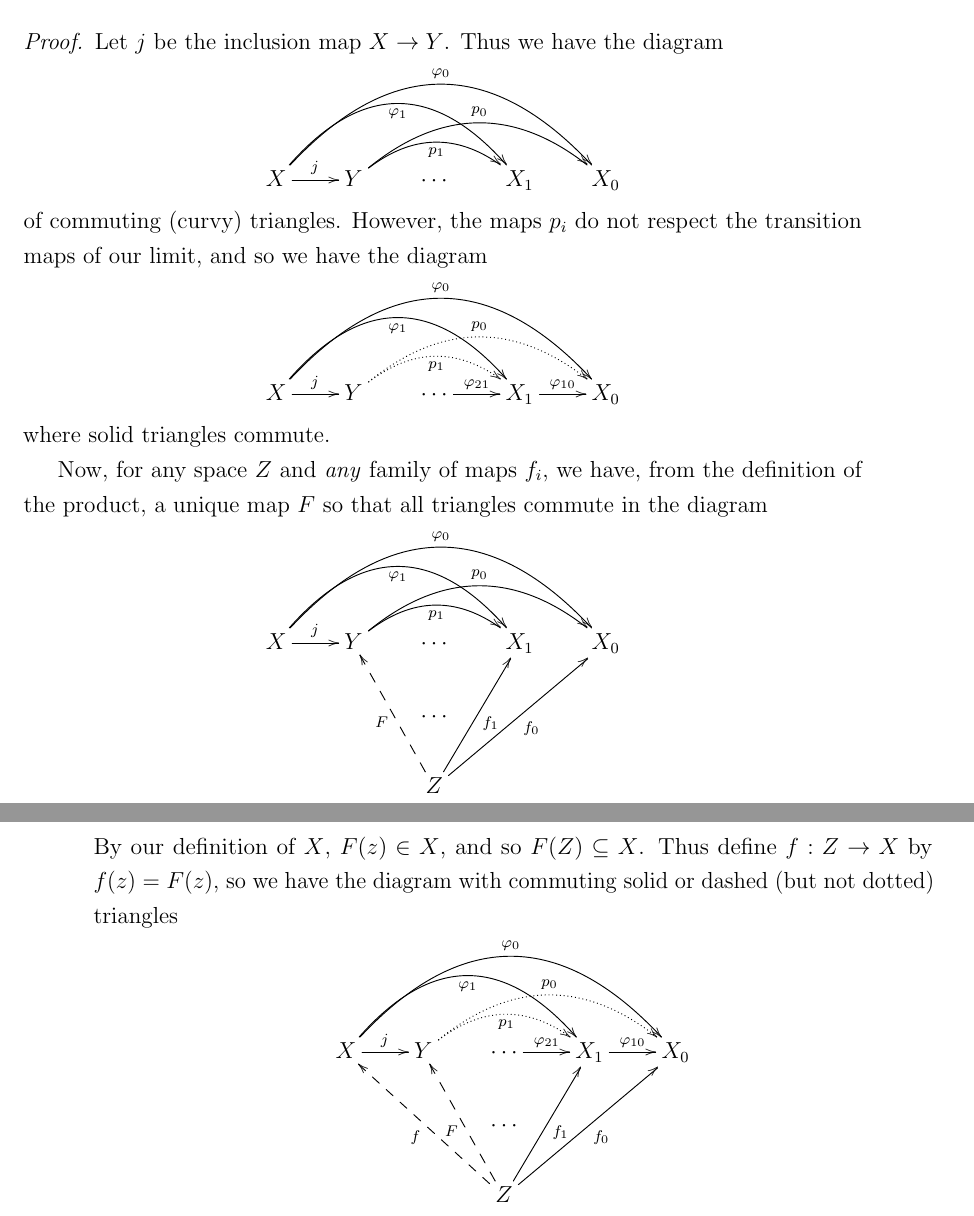
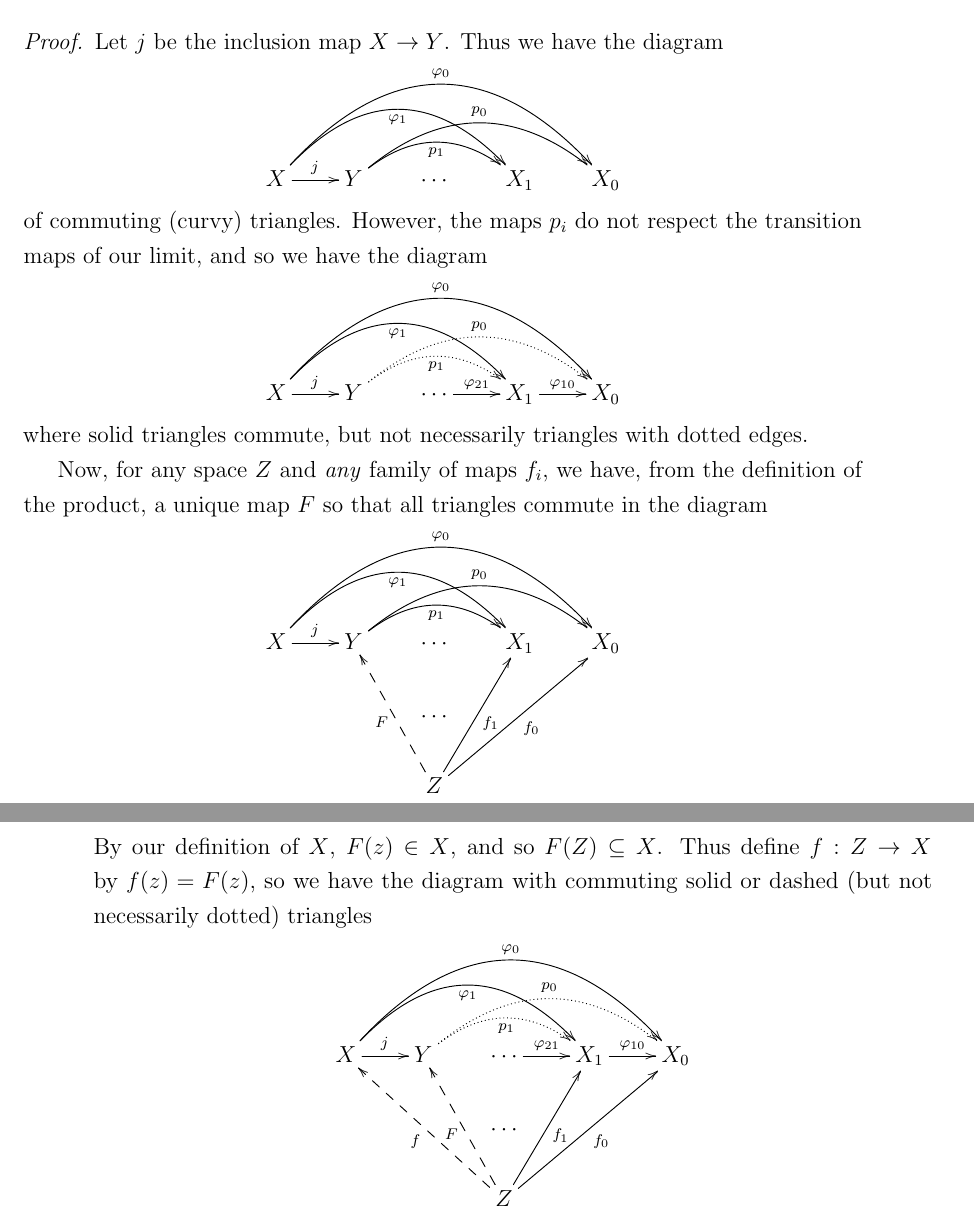
Before and after one commit to sethjust/thesis, a LaTeX thesis (thesis.tex, which reads schwartz.tex): two parts of pages 36 and 37 of 39, joined at a grey line, cut so that both start at the same text. Compiled offline with pdfLaTeX; a LaTeX package or settings file that is missing is left out.

Commit message:
changed diagrams in limit discussion to make arrows look better; fixed a tiny bit of spelling and wording

```diff
--- a/schwartz.tex
+++ b/schwartz.tex
@@ -510,7 +510,7 @@
             Thus we have the diagram
             \begin{displaymath}
               \xymatrix{
-                X \ar[r]^j \ar@/^40pt/[rrr]_{\varphi_1} \ar@/^50pt/[rrrr]^{\varphi_0}
+                X \ar[r]^j \ar@/^37pt/[rrr]_{\varphi_1} \ar@/^50pt/[rrrr]^{\varphi_0}
                 & Y \ar@/^20pt/[rr]_{p_1} \ar@/^30pt/[rrr]^{p_0}
                 & \cdots
                 & X_1
@@ -521,19 +521,19 @@
             However, the maps $p_i$ do not respect the transition maps of our limit, and so we have the diagram
             \begin{displaymath}
               \xymatrix{
-                X \ar[r]^j \ar@/^40pt/[rrr]_{\varphi_1} \ar@/^50pt/[rrrr]^{\varphi_0}
+                X \ar[r]^j \ar@/^37pt/[rrr]_{\varphi_1} \ar@/^50pt/[rrrr]^{\varphi_0}
                 & Y \ar@/^20pt/@{..>}[rr]_{p_1} \ar@/^30pt/@{..>}[rrr]^{p_0}
                 & \cdots \ar[r]^{\varphi_{21}}
                 & X_1 \ar[r]^{\varphi_{10}}
                 & X_0
               }
             \end{displaymath}
-            where solid triangles commute.
+            where solid triangles commute, but not necessarily triangles with dotted edges.
 
             Now, for any space $Z$ and \emph{any} family of maps $f_i$, we have, from the definition of the product, a unique map $F$ so that all triangles commute in the diagram
             \begin{displaymath}
               \xymatrix{
-                X \ar[r]^j \ar@/^40pt/[rrr]_{\varphi_1} \ar@/^50pt/[rrrr]^{\varphi_0}
+                X \ar[r]^j \ar@/^37pt/[rrr]_{\varphi_1} \ar@/^50pt/[rrrr]^{\varphi_0}
                 & Y \ar@/^20pt/[rr]_{p_1} \ar@/^30pt/[rrr]^{p_0}
                 & \cdots
                 & X_1
@@ -549,10 +549,10 @@
               p_{i-1}(F(z)) = f_{i-1}(z) = \varphi_{i,i-1}(f_i(z)) = \varphi_{i,i-1}(p_i(F(z)))
             \end{align*}
             By our definition of $X$, $F(z)\in X$, and so $F(Z)\subseteq X$.
-            Thus define $f:Z\rightarrow X$ by $f(z) = F(z)$, so we have the diagram with commuting solid or dashed (but not dotted) triangles
+            Thus define $f:Z\rightarrow X$ by $f(z) = F(z)$, so we have the diagram with commuting solid or dashed (but not necessarily dotted) triangles
             \begin{displaymath}
               \xymatrix{
-                X \ar[r]^j \ar@/^40pt/[rrr]_{\varphi_1} \ar@/^50pt/[rrrr]^{\varphi_0}
+                X \ar[r]^j \ar@/^37pt/[rrr]_{\varphi_1} \ar@/^50pt/[rrrr]^{\varphi_0}
                 & Y \ar@/^20pt/@{..>}[rr]_{p_1} \ar@/^30pt/@{..>}[rrr]^{p_0}
                 & \cdots \ar[r]^{\varphi_{21}}
                 & X_1 \ar[r]^{\varphi_{10}}
```
Also changed, not shown: fourier.tex (+1 -1 lines), schwartz.tex (4 more changed lines).
